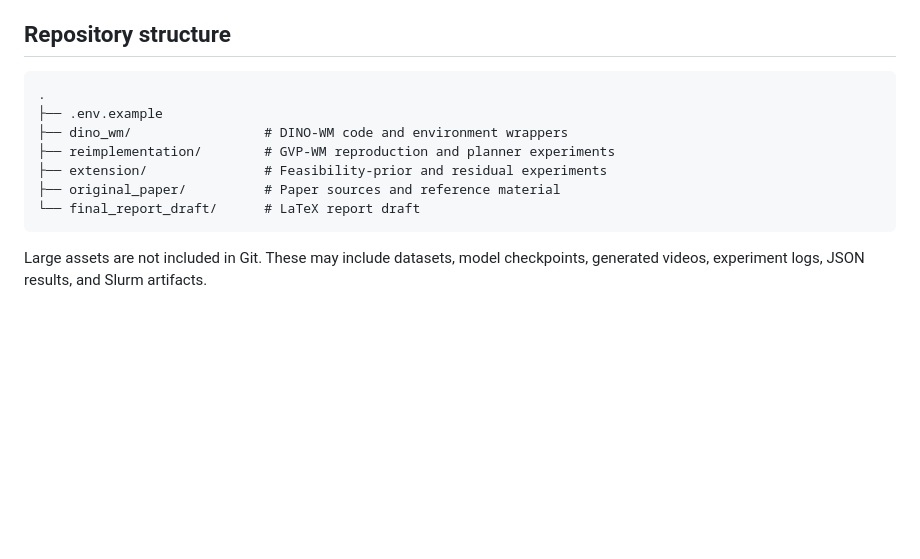
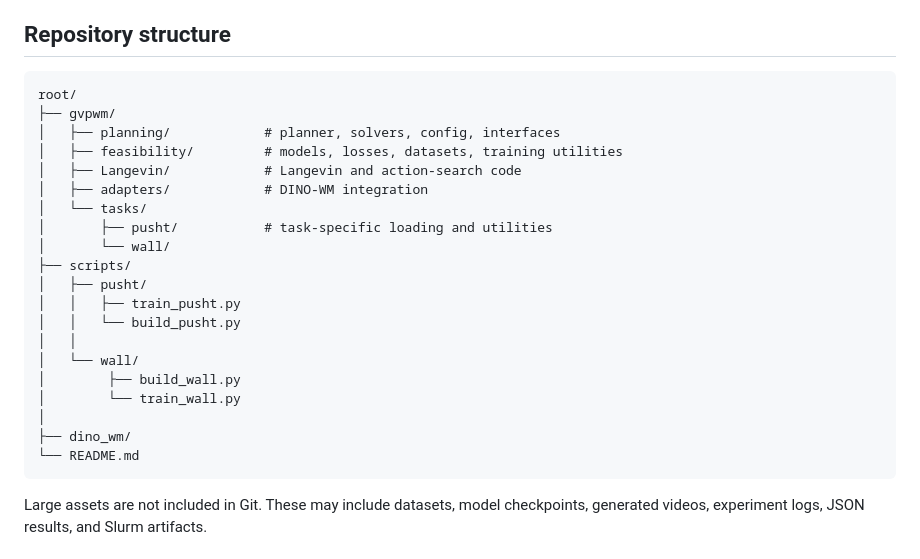
Before and after one commit to NickyA-Z/Soft-Dynamics-and-Feasibility-Priors-for-Planning, a Markdown page: README.md, the part around the change. GitHub-like rendering; blank space fills up the shorter version.

````diff
--- a/README.md
+++ b/README.md
@@ -56,13 +56,26 @@ The reported experiments show that:
 ## Repository structure
 
 ```text
-.
-├── .env.example
-├── dino_wm/                 # DINO-WM code and environment wrappers
-├── reimplementation/        # GVP-WM reproduction and planner experiments
-├── extension/               # Feasibility-prior and residual experiments
-├── original_paper/          # Paper sources and reference material
-└── final_report_draft/      # LaTeX report draft
+root/
+├── gvpwm/
+│   ├── planning/            # planner, solvers, config, interfaces
+│   ├── feasibility/         # models, losses, datasets, training utilities
+│   ├── Langevin/            # Langevin and action-search code
+│   ├── adapters/            # DINO-WM integration
+│   └── tasks/
+│       ├── pusht/           # task-specific loading and utilities
+│       └── wall/
+├── scripts/
+│   ├── pusht/
+│   │   ├── train_pusht.py
+│   │   └── build_pusht.py
+│   │
+│   └── wall/
+│        ├── build_wall.py
+│        └── train_wall.py
+│
+├── dino_wm/
+└── README.md
 ```
 
 Large assets are not included in Git. These may include datasets, model
````
